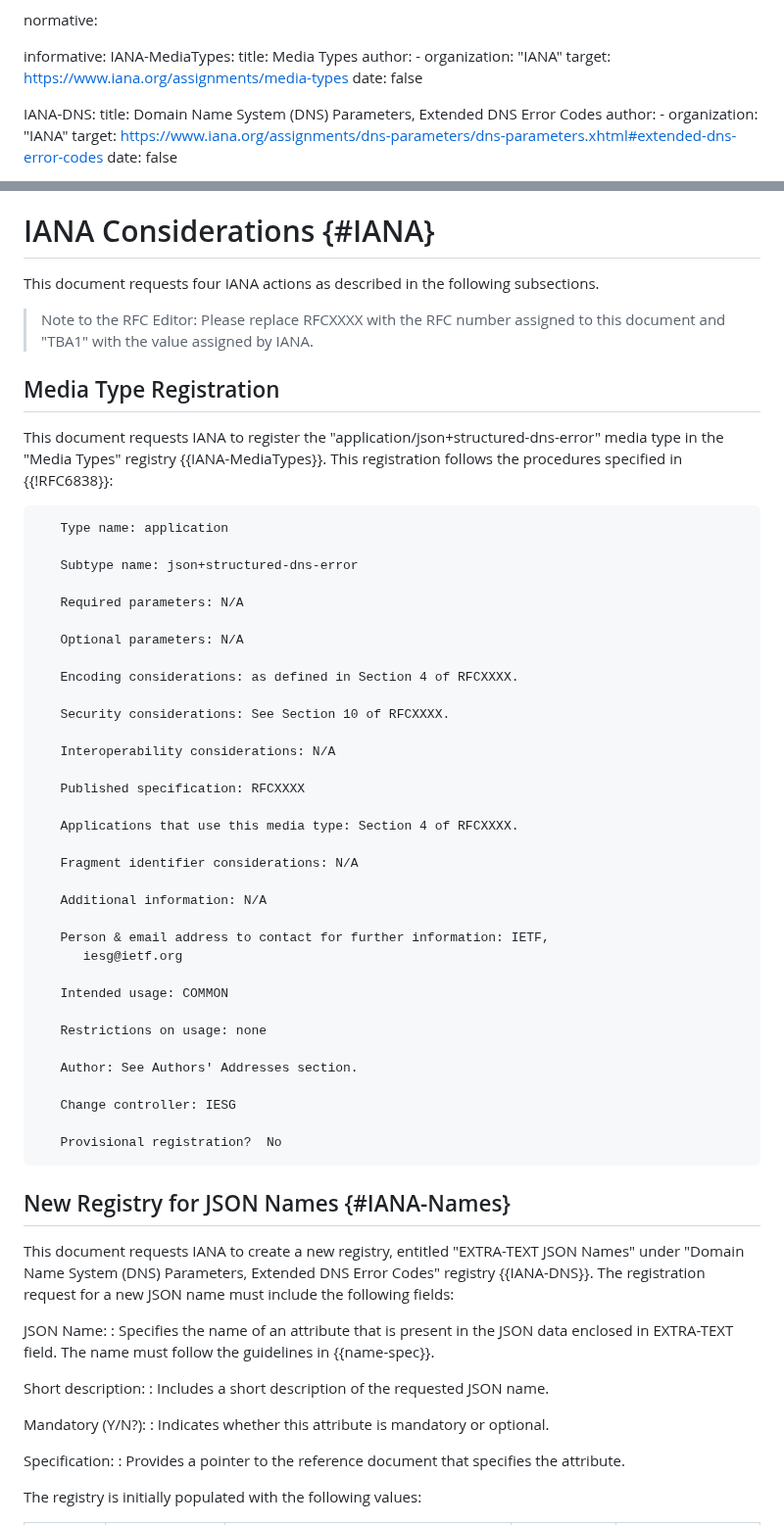
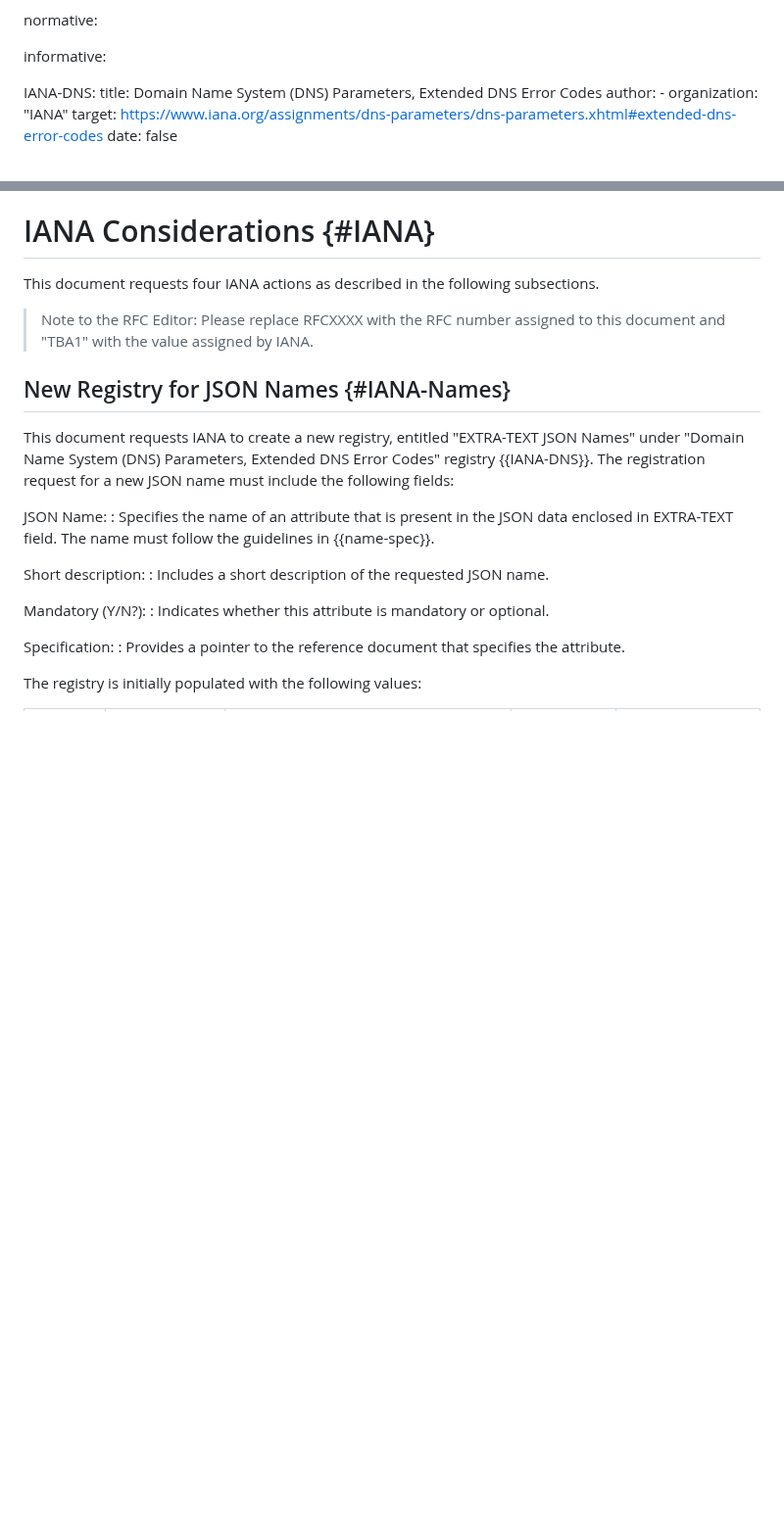
Before and after one commit to ietf-wg-dnsop/draft-ietf-dnsop-structured-dns-error, a Markdown page: draft-ietf-dnsop-structured-dns-error.md, 2 parts joined by grey strips. Shown at 98% size. GitHub-like rendering; blank space fills up the shorter version.

```diff
--- a/draft-ietf-dnsop-structured-dns-error.md
+++ b/draft-ietf-dnsop-structured-dns-error.md
@@ -60,13 +60,6 @@ author:
 normative:
 
 informative:
-  IANA-MediaTypes:
-     title: Media Types
-     author:
-       -
-         organization: "IANA"
-     target: https://www.iana.org/assignments/media-types
-     date: false
 
   IANA-DNS:
      title: Domain Name System (DNS) Parameters, Extended DNS Error Codes
@@ -539,50 +532,6 @@ This document requests four IANA actions as described in the following subsectio
 
 > Note to the RFC Editor: Please replace RFCXXXX with the RFC number assigned to this document and "TBA1" with the value assigned by IANA.
 
-## Media Type Registration
-
-This document requests IANA to register the
-"application/json+structured-dns-error" media type in the "Media
-Types" registry {{IANA-MediaTypes}}. This registration follows the
-procedures specified in {{!RFC6838}}:
-
-~~~~~
-   Type name: application
-
-   Subtype name: json+structured-dns-error
-
-   Required parameters: N/A
-
-   Optional parameters: N/A
-
-   Encoding considerations: as defined in Section 4 of RFCXXXX.
-
-   Security considerations: See Section 10 of RFCXXXX.
-
-   Interoperability considerations: N/A
-
-   Published specification: RFCXXXX
-
-   Applications that use this media type: Section 4 of RFCXXXX.
-
-   Fragment identifier considerations: N/A
-
-   Additional information: N/A
-
-   Person & email address to contact for further information: IETF,
-      iesg@ietf.org
-
-   Intended usage: COMMON
-
-   Restrictions on usage: none
-
-   Author: See Authors' Addresses section.
-
-   Change controller: IESG
-
-   Provisional registration?  No
-~~~~~
-
 ##  New Registry for JSON Names {#IANA-Names}
 
 This document requests IANA to create a new registry, entitled "EXTRA-TEXT JSON Names"
```
